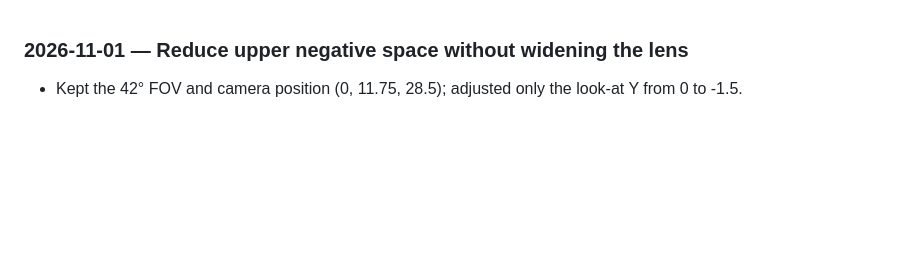
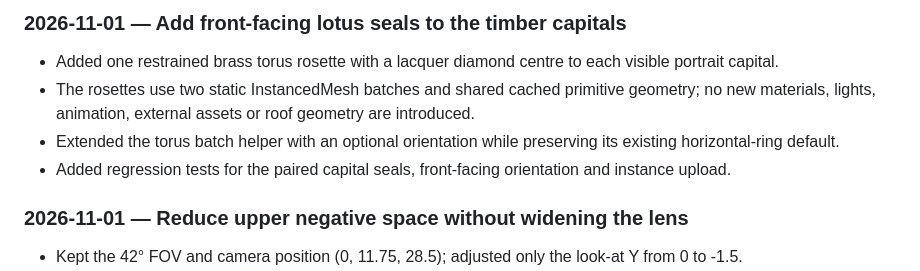
Before and after one commit to aigrouphobinh/tiktok-live-temple-rpc, a Markdown page: docs/AI_WORKLOG.md, the part around the change. Drawn GitHub-style; blank space fills up the shorter version.

Commit message:
docs(environment): record capital lotus seals

```diff
--- a/docs/AI_WORKLOG.md
+++ b/docs/AI_WORKLOG.md
@@ -1,3 +1,9 @@
+### 2026-11-01 — Add front-facing lotus seals to the timber capitals
+- Added one restrained brass torus rosette with a lacquer diamond centre to each visible portrait capital.
+- The rosettes use two static InstancedMesh batches and shared cached primitive geometry; no new materials, lights, animation, external assets or roof geometry are introduced.
+- Extended the torus batch helper with an optional orientation while preserving its existing horizontal-ring default.
+- Added regression tests for the paired capital seals, front-facing orientation and instance upload.
+
 ### 2026-11-01 — Reduce upper negative space without widening the lens
 - Kept the 42° FOV and camera position (0, 11.75, 28.5); adjusted only the look-at Y from 0 to -1.5.
 - This is an intermediate target between the centered FOV42 crop and the more aggressively lowered 44° / Y=-2 experiment.
```
